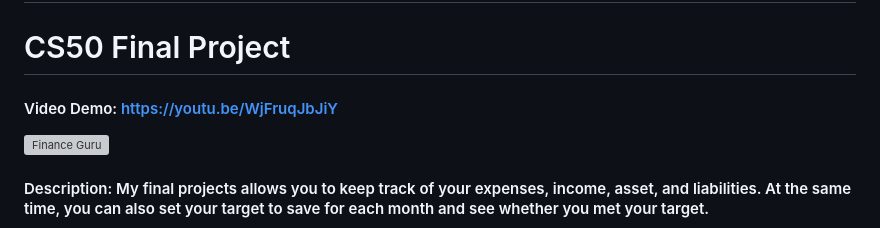
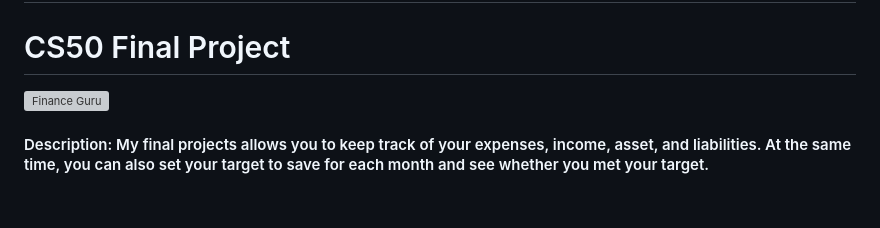
Before and after one commit to shiyong52/FinanceGuru, a Markdown page: README.md, the part around the change. Drawn GitHub-style; blank space fills up the shorter version; grey boxes are pictures that could not be loaded.

```diff
--- a/README.md
+++ b/README.md
@@ -1,7 +1,6 @@
 # Finance Guru - Your Ultimate Financial Management Web App
 # CS50 Final Project
 
-#### Video Demo:  https://youtu.be/WjFruqJbJiY
 ![Finance Guru](https://www.google.com/url?sa=i&url=https%3A%2F%2Fjavascript.plainenglish.io%2Fharvard-cs50-review-bec3af5eb62d&psig=AOvVaw2xvpm0SBoLc7Zy07XFlYVP&ust=1691377888811000&source=images&cd=vfe&opi=89978449&ved=0CBEQjRxqFwoTCIjWjuWHx4ADFQAAAAAdAAAAABAD)
 
 #### Description: My final projects allows you to keep track of your expenses, income, asset, and liabilities. At the same time, you can also set your target to save for each month and see whether you met your target.
```
